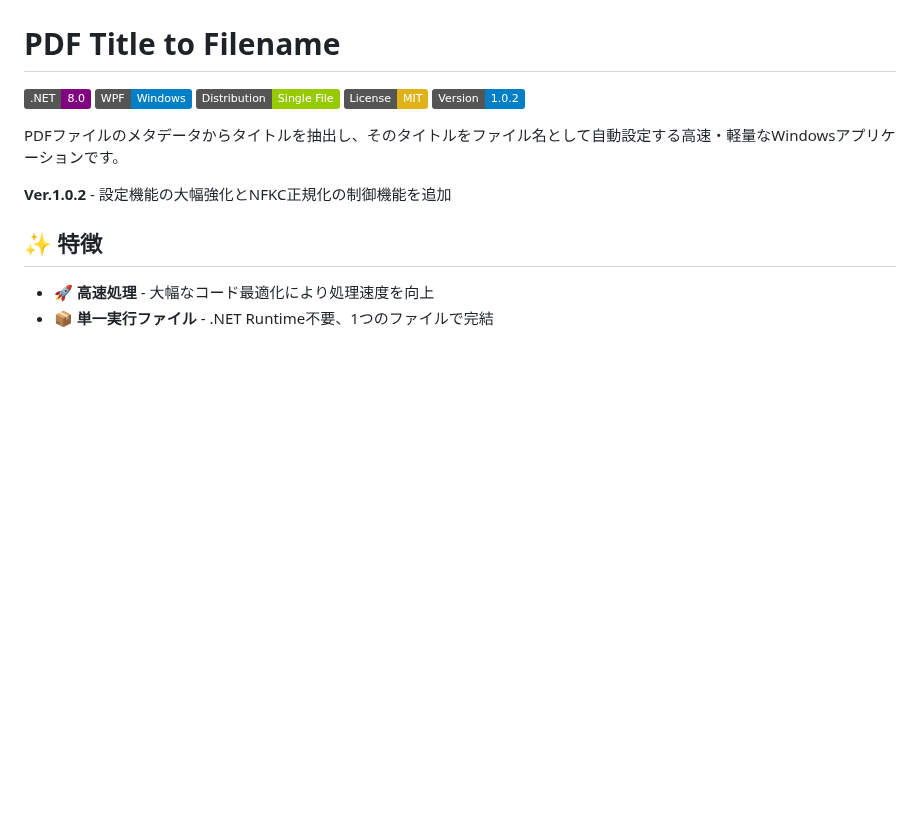
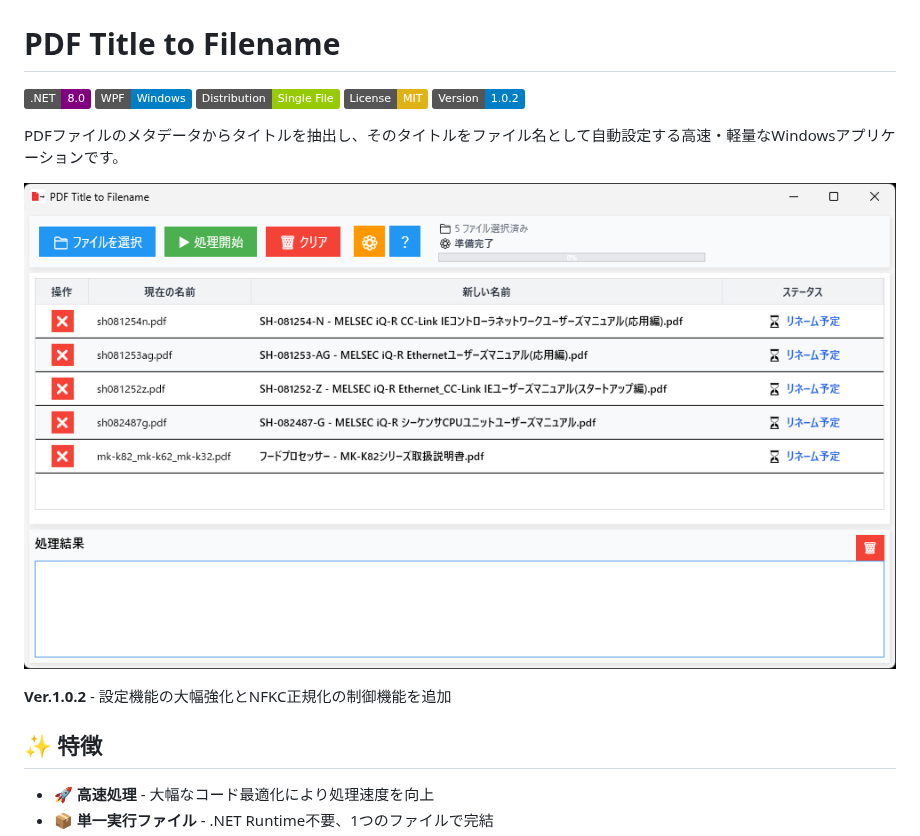
Before and after one commit to fa-yoshinobu/PDF_Title_to_Filename, a Markdown page: README.md, the part around the change. Drawn GitHub-style; pictures changed too: image1.png (added); badges without logos; blank space fills up the shorter version.

Commit message:
README.mdの更新: 新しい画像ファイル(image1.png)を追加し、アプリの説明にビジュアル要素を加えました。

```diff
--- a/README.md
+++ b/README.md
@@ -7,6 +7,9 @@
 ![Version](https://img.shields.io/badge/Version-1.0.2-blue.svg)
 
 PDFファイルのメタデータからタイトルを抽出し、そのタイトルをファイル名として自動設定する高速・軽量なWindowsアプリケーションです。
+
+
+![PDF Title to Filename](image1.png)
 
 **Ver.1.0.2** - 設定機能の大幅強化とNFKC正規化の制御機能を追加
 
```
